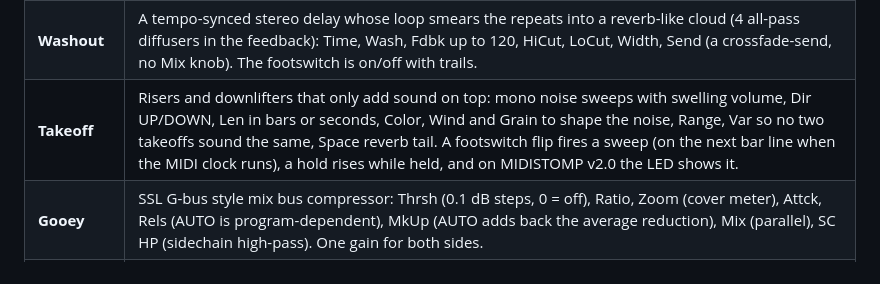
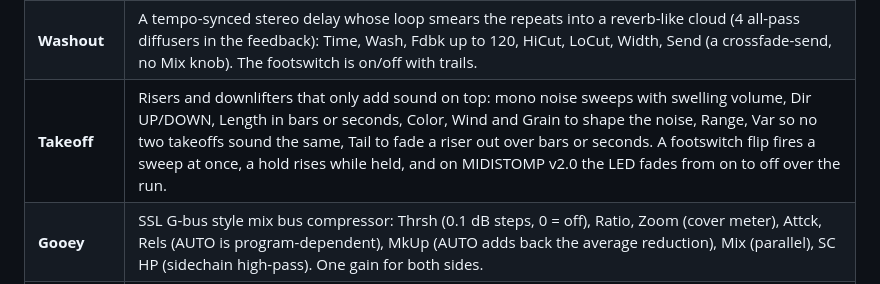
Before and after one commit to matujuice/zoom-ms-zdl-effects-pack, a Markdown page: README.md, the part around the change. Rendered like a GitHub page.

```diff
--- a/README.md
+++ b/README.md
@@ -22,7 +22,7 @@ Free custom effects for Zoom MultiStomp pedals, with source code.
 | **LOUDER** | Transparent look-ahead mastering limiter for the end of the chain: Gain, Ceil, Zoom (cover meter), Rels (AUTO or 1-1000 ms), Style (CLEAN, PUNCH, LOUD), Mix. One gain for both sides, hard clip at the ceiling. |
 | **DJFilter** | The DJ mixer filter you ride by hand, plus a kick kill: a one-knob DJ filter (left low-pass, right high-pass), Reso that follows the sweep, Kill (24 dB/oct low cut, 20-300 Hz), Slope 12/24, Glide, Level, Mix. The footswitch is the kick kill. |
 | **Washout** | A tempo-synced stereo delay whose loop smears the repeats into a reverb-like cloud (4 all-pass diffusers in the feedback): Time, Wash, Fdbk up to 120, HiCut, LoCut, Width, Send (a crossfade-send, no Mix knob). The footswitch is on/off with trails. |
-| **Takeoff** | Risers and downlifters that only add sound on top: mono noise sweeps with swelling volume, Dir UP/DOWN, Len in bars or seconds, Color, Wind and Grain to shape the noise, Range, Var so no two takeoffs sound the same, Space reverb tail. A footswitch flip fires a sweep (on the next bar line when the MIDI clock runs), a hold rises while held, and on MIDISTOMP v2.0 the LED shows it. |
+| **Takeoff** | Risers and downlifters that only add sound on top: mono noise sweeps with swelling volume, Dir UP/DOWN, Length in bars or seconds, Color, Wind and Grain to shape the noise, Range, Var so no two takeoffs sound the same, Tail to fade a riser out over bars or seconds. A footswitch flip fires a sweep at once, a hold rises while held, and on MIDISTOMP v2.0 the LED fades from on to off over the run. |
 | **Gooey** | SSL G-bus style mix bus compressor: Thrsh (0.1 dB steps, 0 = off), Ratio, Zoom (cover meter), Attck, Rels (AUTO is program-dependent), MkUp (AUTO adds back the average reduction), Mix (parallel), SC HP (sidechain high-pass). One gain for both sides. |
 | **GRDLOOP** | A bar-synced stereo looper on the song grid: the footswitch records, stops, plays and (double press) deletes, on the next beat, bar or cycle (Next); Sync OWN or SLAVE; latched beat Roll; the loop stays on the grid when the tempo changes. Made for MIDISTOMP v2.0: its looper services give 8 bars stereo from 79 BPM, a footswitch that never flips the effect and the LED state; on stock firmware about 10 s mono. |
 
```
Also changed, not shown: docs/EFFECTS.md (+8 -8 lines), release/README.md (+8 -8 lines), graphics/takeoff.png, 10 other files.
